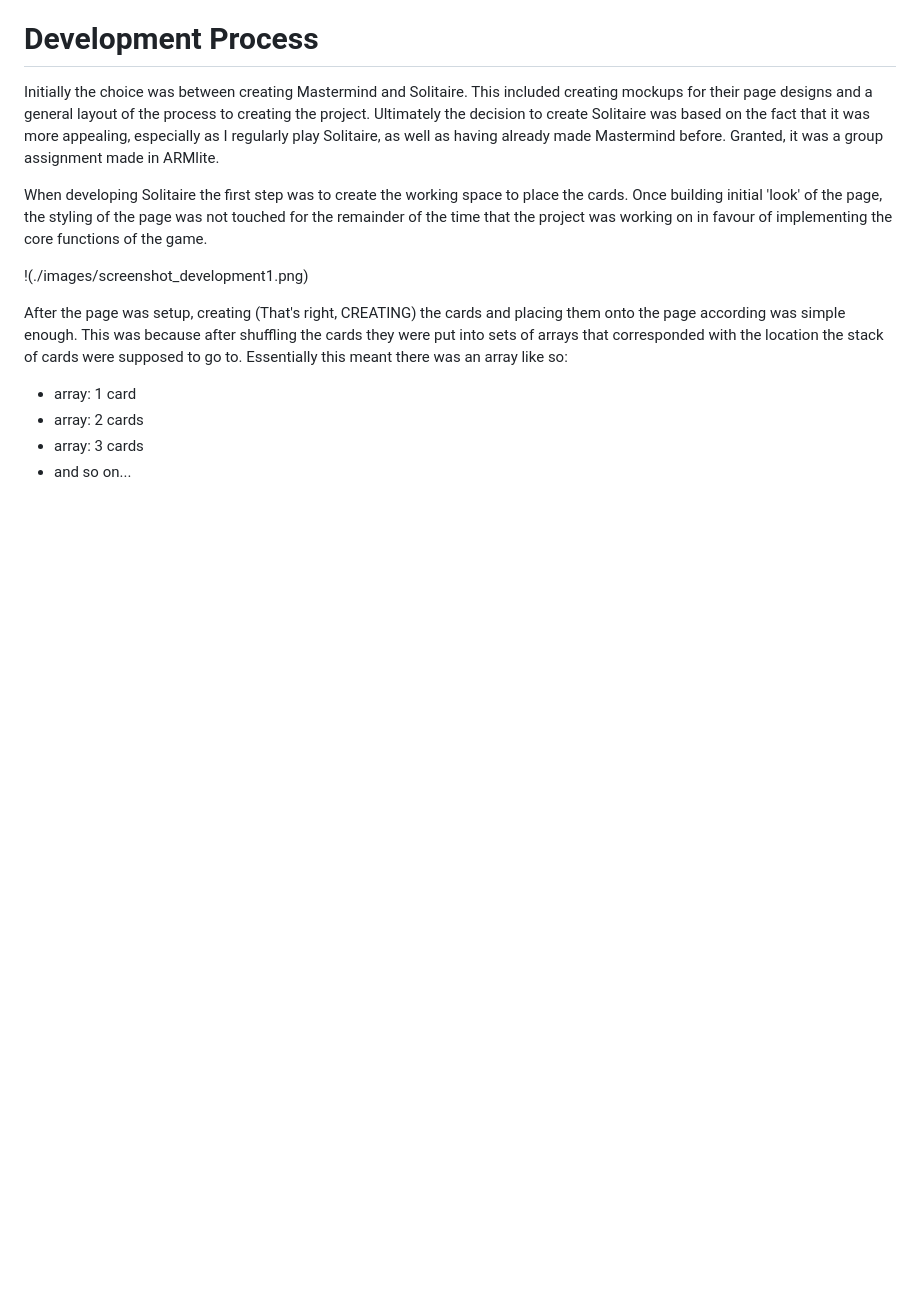
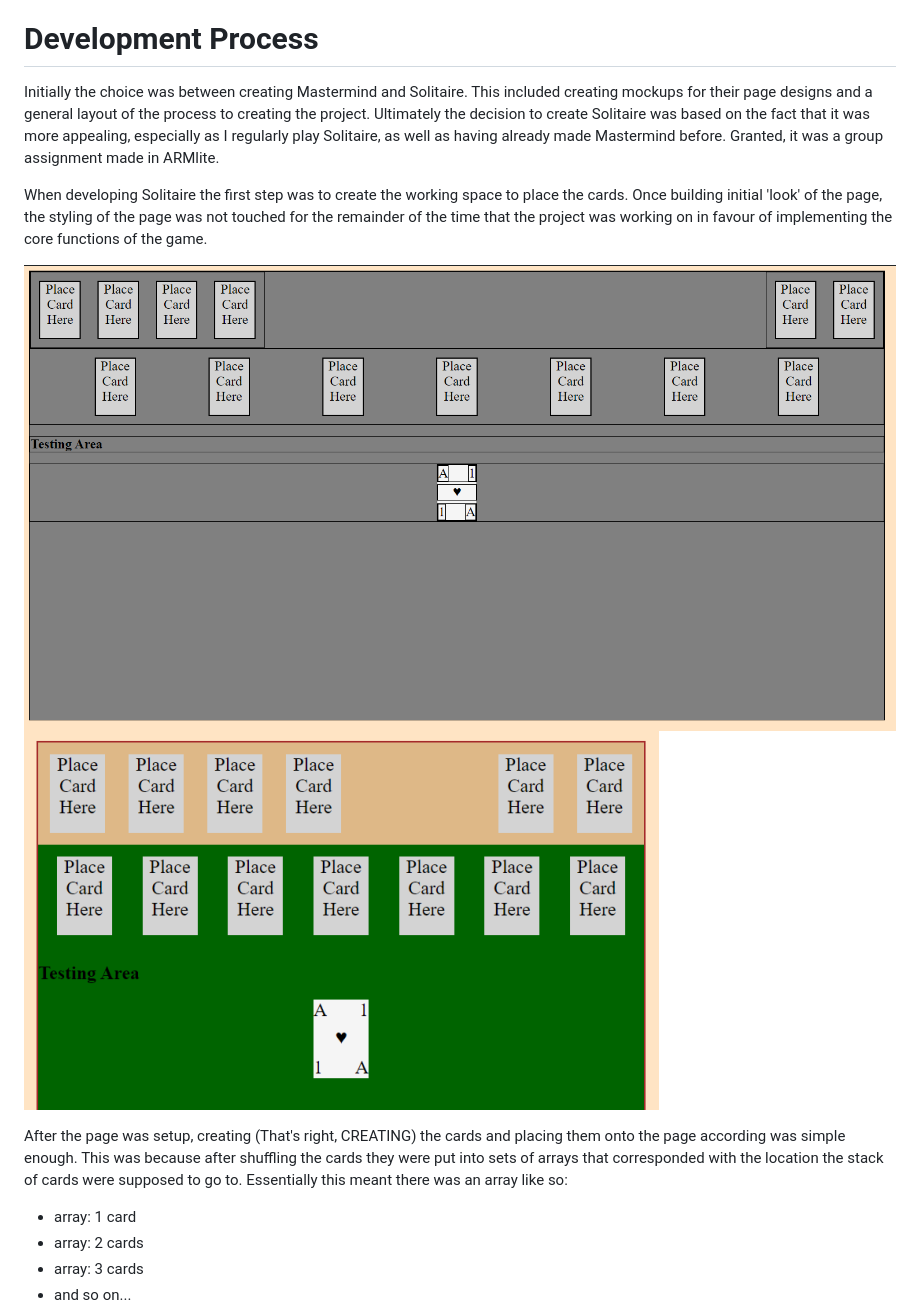
Before and after one commit to AlliGrass/project1_Solitaire, a Markdown page: README.md, the part around the change printed below. Rendered like a GitHub page; blank space fills up the shorter version.

```diff
--- a/README.md
+++ b/README.md
@@ -19,8 +19,8 @@ Initially the choice was between creating Mastermind and Solitaire. This include
 
 When developing Solitaire the first step was to create the working space to place the cards. Once building initial 'look' of the page, the styling of the page was not touched for the remainder of the time that the project was working on in favour of implementing the core functions of the game.
 
-!(./images/screenshot_development1.png)
-<!-- images of initial page design -->
+![initialPageDesign](./images/screenshot_development1.png)
+![coloredPageDesign](./images/screenshot_development2.png)
 
 After the page was setup, creating (That's right, CREATING) the cards and placing them onto the page according was simple enough. This was because after shuffling the cards they were put into sets of arrays that corresponded with the location the stack of cards were supposed to go to. Essentially this meant there was an array like so:
 - array: 1 card
```
Also changed, not shown: other parts of README.md (+5 -3 lines).
